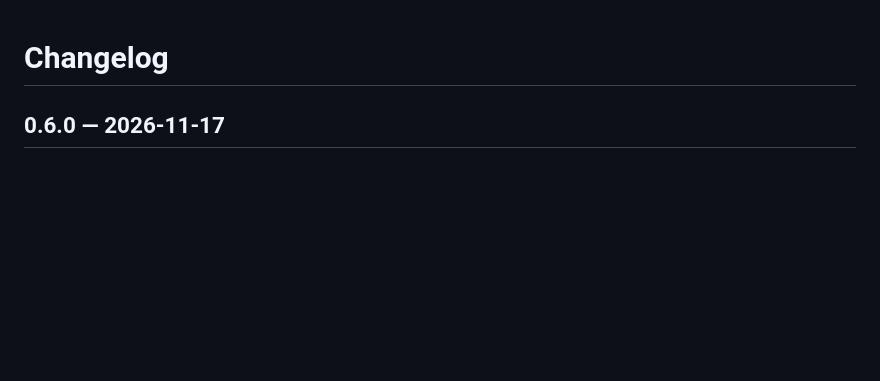
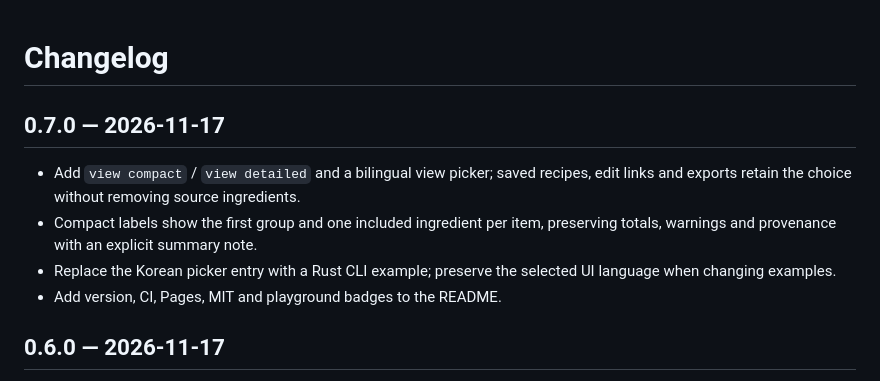
Before and after one commit to jhbrunokim/nibmark, a Markdown page: CHANGELOG.md, the part around the change. Drawn GitHub-style; blank space fills up the shorter version.

```diff
--- a/CHANGELOG.md
+++ b/CHANGELOG.md
@@ -1,4 +1,11 @@
 # Changelog
+
+## 0.7.0 — 2026-11-17
+
+- Add `view compact` / `view detailed` and a bilingual view picker; saved recipes, edit links and exports retain the choice without removing source ingredients.
+- Compact labels show the first group and one included ingredient per item, preserving totals, warnings and provenance with an explicit summary note.
+- Replace the Korean picker entry with a Rust CLI example; preserve the selected UI language when changing examples.
+- Add version, CI, Pages, MIT and playground badges to the README.
 
 ## 0.6.0 — 2026-11-17
 
```
Also changed, not shown: README.md (+16 -5 lines), docs/syntax.md (+15 -0 lines), docs/assets/pantry-playground.png, 15 other files.
